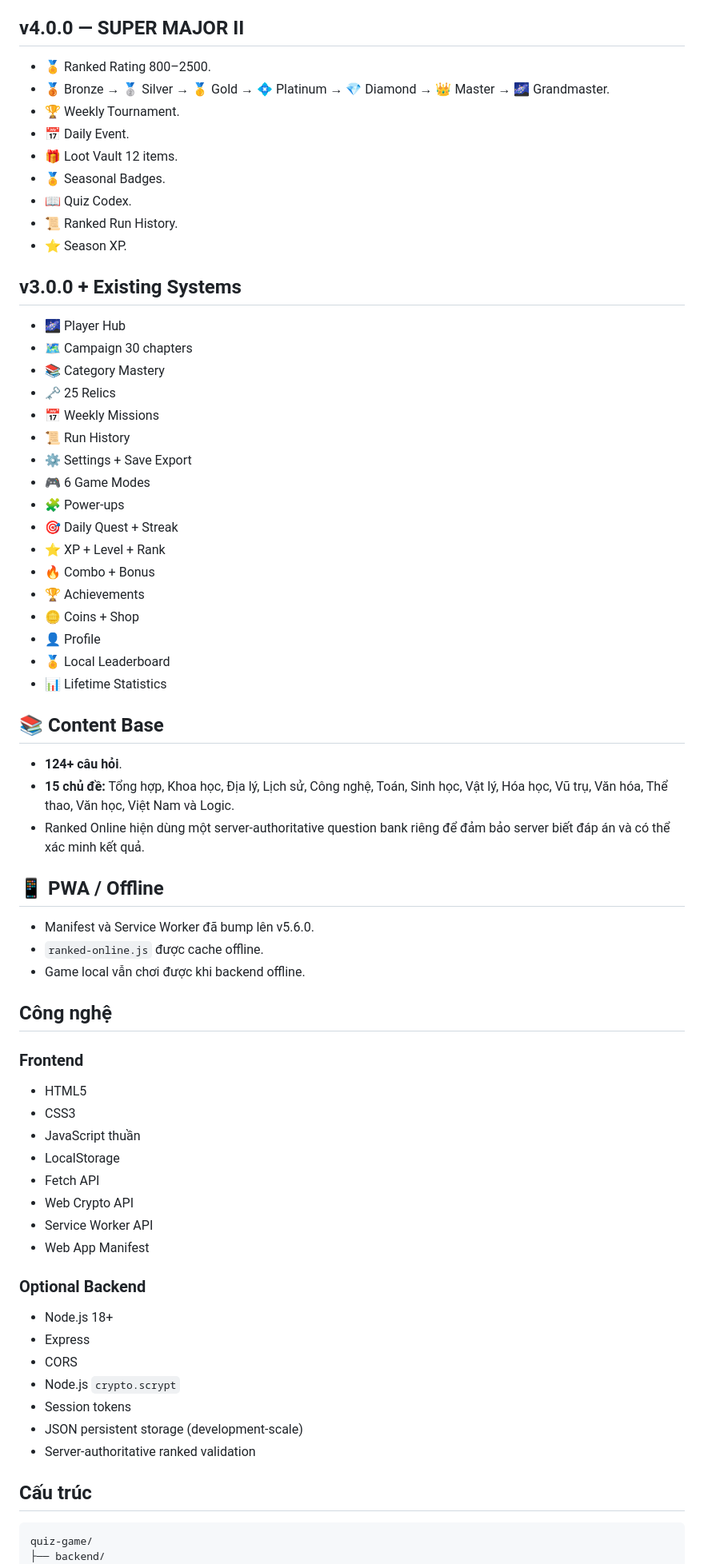
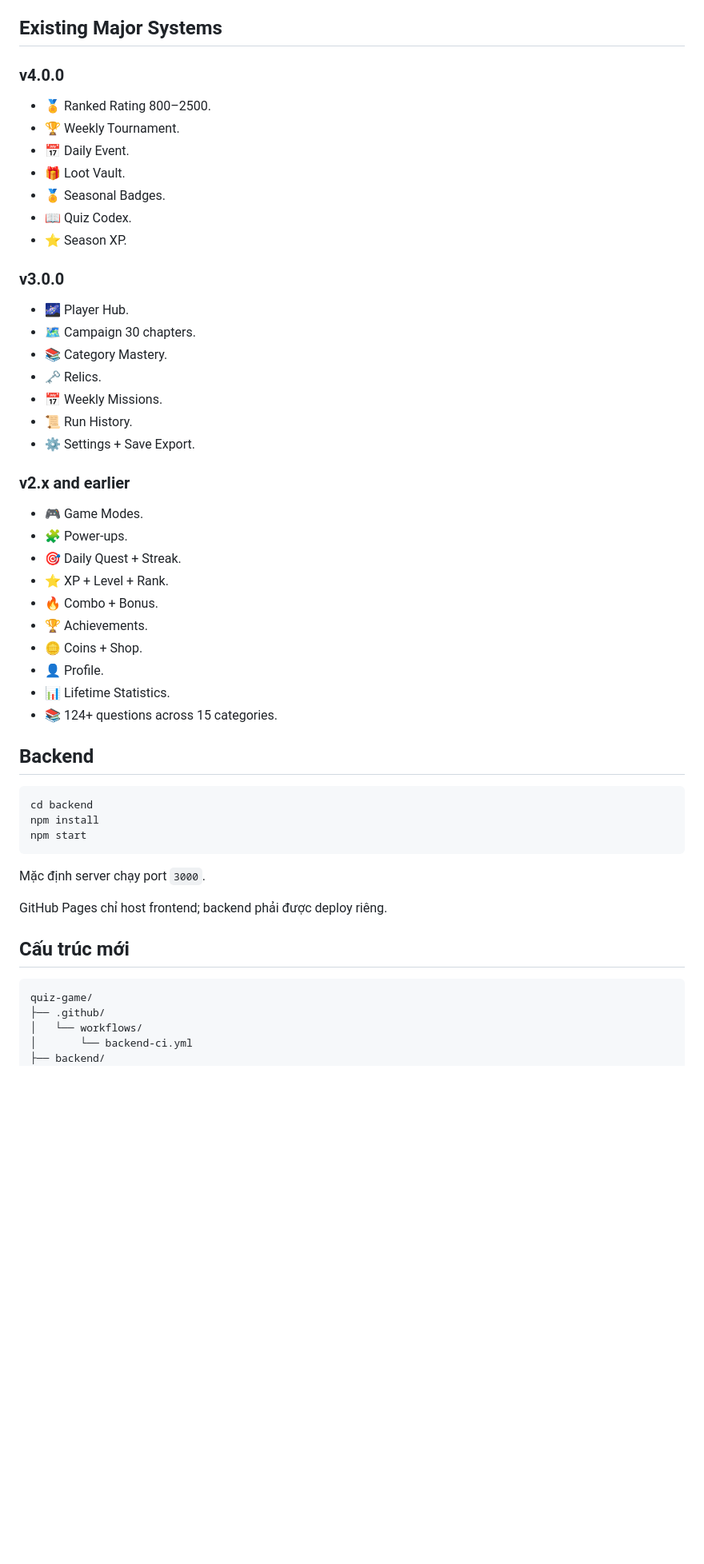
Before and after one commit to ducphuc130611/quiz-game, a Markdown page: README.md, the part around one of its changes. Shown at 80% size. Rendered like a GitHub page; blank space fills up the shorter version.

````diff
--- a/README.md
+++ b/README.md
@@ -143,76 +97,56 @@ GitHub Pages chỉ host frontend; backend phải được deploy riêng.
 - 📡 Pending Sync Queue.
 - 🟢 Connected / 🟠 Retry / ⚪ Offline-first status.
 
-## v4.0.0 — SUPER MAJOR II
+## Existing Major Systems
 
+### v4.0.0
 - 🏅 Ranked Rating 800–2500.
-- 🥉 Bronze → 🥈 Silver → 🥇 Gold → 💠 Platinum → 💎 Diamond → 👑 Master → 🌌 Grandmaster.
 - 🏆 Weekly Tournament.
 - 📅 Daily Event.
-- 🎁 Loot Vault 12 items.
+- 🎁 Loot Vault.
 - 🏅 Seasonal Badges.
 - 📖 Quiz Codex.
-- 📜 Ranked Run History.
 - ⭐ Season XP.
 
-## v3.0.0 + Existing Systems
+### v3.0.0
+- 🌌 Player Hub.
+- 🗺️ Campaign 30 chapters.
+- 📚 Category Mastery.
+- 🗝️ Relics.
+- 📅 Weekly Missions.
+- 📜 Run History.
+- ⚙️ Settings + Save Export.
 
-- 🌌 Player Hub
-- 🗺️ Campaign 30 chapters
-- 📚 Category Mastery
-- 🗝️ 25 Relics
-- 📅 Weekly Missions
-- 📜 Run History
-- ⚙️ Settings + Save Export
-- 🎮 6 Game Modes
-- 🧩 Power-ups
-- 🎯 Daily Quest + Streak
-- ⭐ XP + Level + Rank
-- 🔥 Combo + Bonus
-- 🏆 Achievements
-- 🪙 Coins + Shop
-- 👤 Profile
-- 🏅 Local Leaderboard
-- 📊 Lifetime Statistics
+### v2.x and earlier
+- 🎮 Game Modes.
+- 🧩 Power-ups.
+- 🎯 Daily Quest + Streak.
+- ⭐ XP + Level + Rank.
+- 🔥 Combo + Bonus.
+- 🏆 Achievements.
+- 🪙 Coins + Shop.
+- 👤 Profile.
+- 📊 Lifetime Statistics.
+- 📚 124+ questions across 15 categories.
 
-## 📚 Content Base
+## Backend
 
-- **124+ câu hỏi**.
-- **15 chủ đề:** Tổng hợp, Khoa học, Địa lý, Lịch sử, Công nghệ, Toán, Sinh học, Vật lý, Hóa học, Vũ trụ, Văn hóa, Thể thao, Văn học, Việt Nam và Logic.
-- Ranked Online hiện dùng một server-authoritative question bank riêng để đảm bảo server biết đáp án và có thể xác minh kết quả.
+```text
+cd backend
+npm install
+npm start
+```
 
-## 📱 PWA / Offline
+Mặc định server chạy port `3000`.
 
-- Manifest và Service Worker đã bump lên v5.6.0.
-- `ranked-online.js` được cache offline.
-- Game local vẫn chơi được khi backend offline.
+GitHub Pages chỉ host frontend; backend phải được deploy riêng.
 
-## Công nghệ
-
-### Frontend
-
-- HTML5
-- CSS3
-- JavaScript thuần
-- LocalStorage
-- Fetch API
-- Web Crypto API
-- Service Worker API
-- Web App Manifest
-
-### Optional Backend
-
-- Node.js 18+
-- Express
-- CORS
-- Node.js `crypto.scrypt`
-- Session tokens
-- JSON persistent storage (development-scale)
-- Server-authoritative ranked validation
-
-## Cấu trúc
+## Cấu trúc mới
 
 ```text
 quiz-game/
+├── .github/
+│   └── workflows/
+│       └── backend-ci.yml
 ├── backend/
 │   ├── package.json
````
Also changed, not shown: other parts of README.md (+60 -122 lines).
